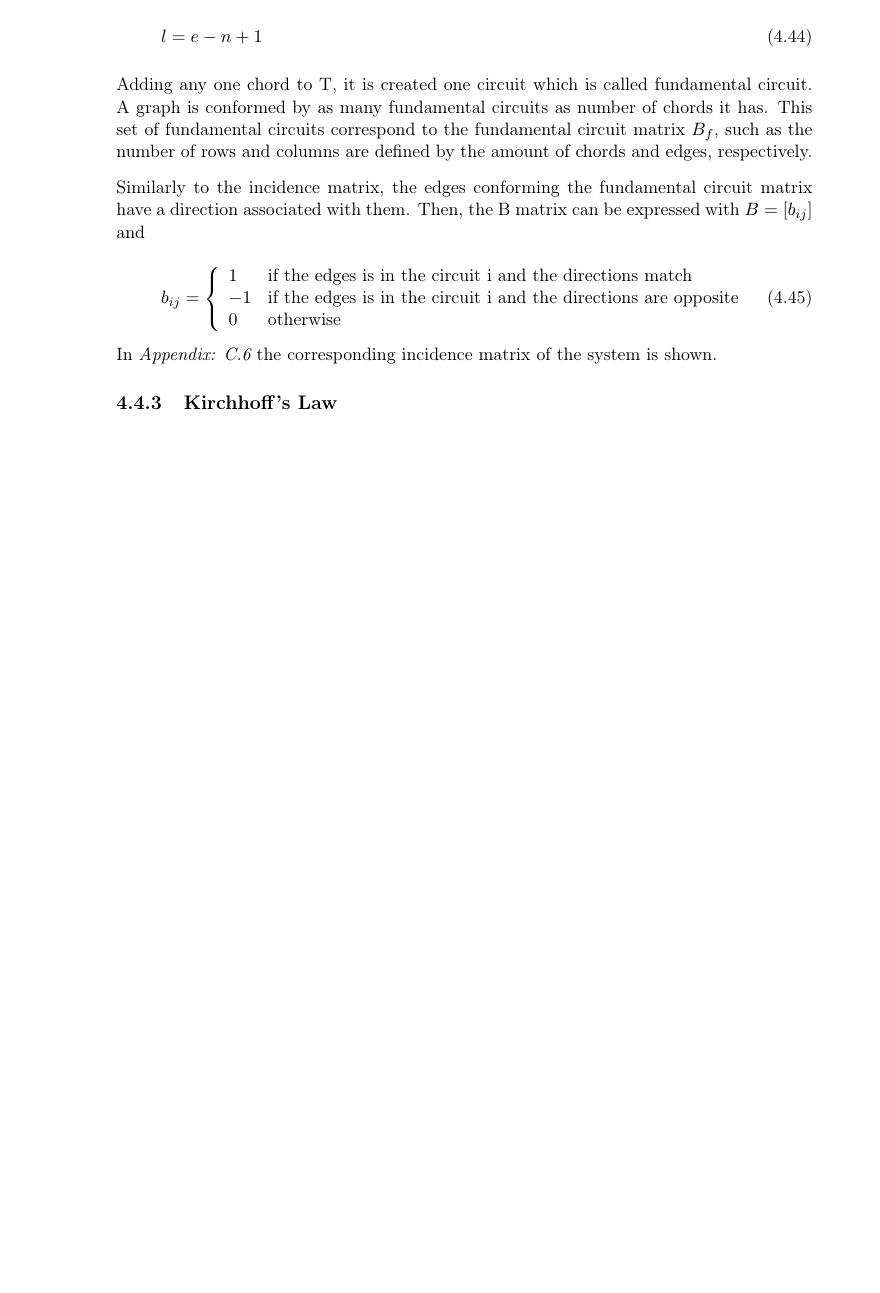
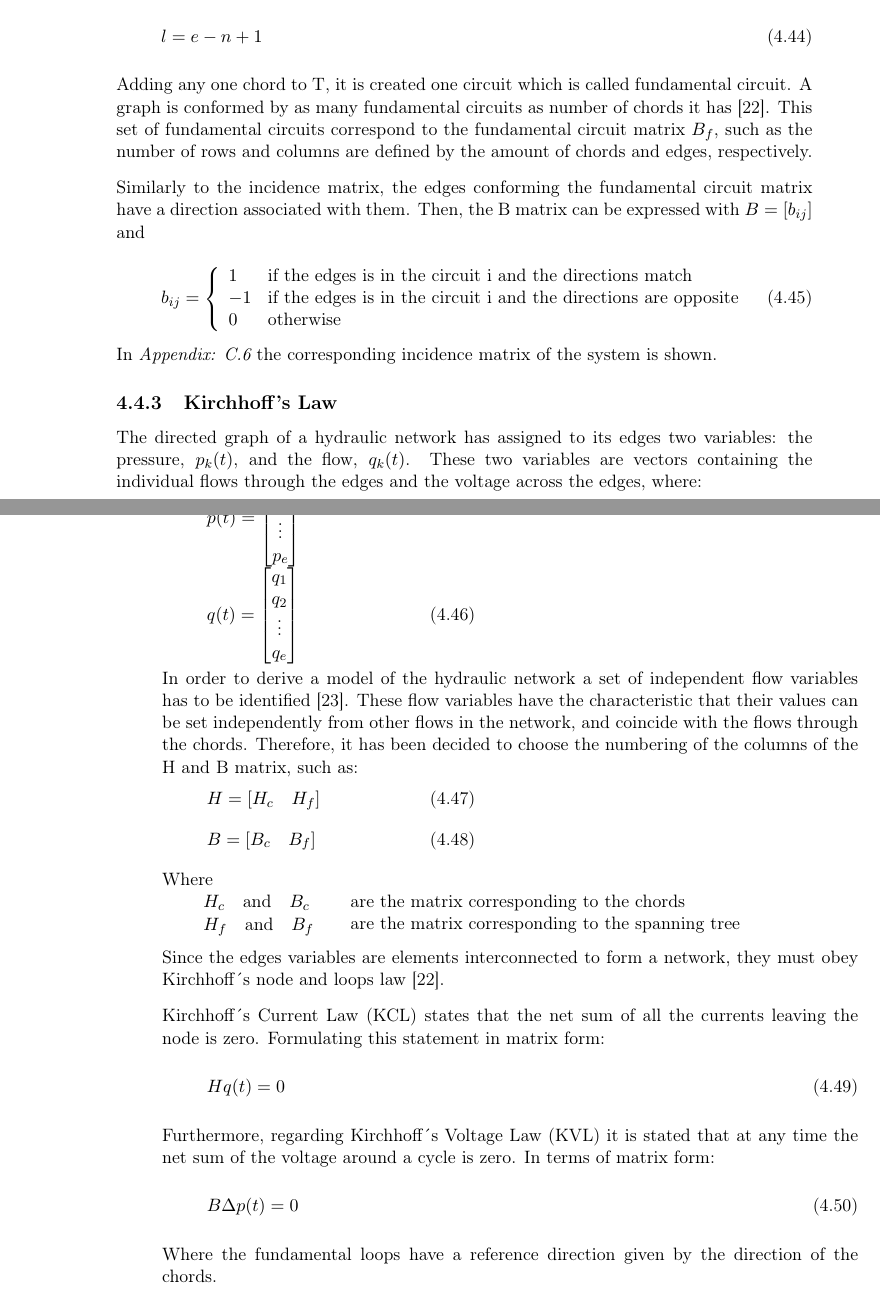
Before and after one commit to SBKrogh/WaterTank, a LaTeX thesis (Gr830.tex, which reads report/analysis/graph_theory.tex): part of page 30 of 55 before the commit and two parts of pages 30 and 31 of 55 after it, the two joined at a grey line, cut so that both start at the same text, the shorter picture padded with empty space. Compiled offline with pdfLaTeX.

Commit message:
Added Kirchhoffs Law

```diff
--- a/report/analysis/graph_theory.tex
+++ b/report/analysis/graph_theory.tex
@@ -79,3 +72,80 @@ shown.
 
 \subsection{Kirchhoff's Law}
 \label{KirchhoffSection}
+
+The directed graph of a hydraulic network has assigned to its edges two variables:
+the pressure, $p_k(t)$, and the flow, $q_k(t)$. These two variables are vectors containing the individual flows through the edges and
+the voltage across the edges, where:
+
+
+\begin{minipage}{0.45\linewidth}
+\begin{equation}
+p(t) =
+\begin{bmatrix}
+         p_1 \\
+	p_2 \\
+	\vdots \\
+	p_e \\
+\end{bmatrix}  \nonumber
+\end{equation}
+\end{minipage}
+
+\begin{minipage}{0.45\linewidth}
+ \begin{equation}
+q(t) =
+\begin{bmatrix}
+         q_1 \\
+	q_2 \\
+	\vdots \\
+	q_e \\
+\end{bmatrix}
+\end{equation}
+\end{minipage}
+
+In order to derive a model of the hydraulic network a set of independent flow variables has to be identified \cite{TowerModel}. These flow variables have the characteristic
+that their values can be set independently from other flows in the network, and coincide with the flows through the chords.
+Therefore, it has been decided to choose the numbering of the columns of the
+H and B matrix, such as:
+
+\begin{minipage}{0.45\textwidth}
+\begin{equation}
+H = [H_c \quad H_f]
+\end{equation}   \nonumber
+\end{minipage}
+
+\begin{minipage}{0.45\textwidth}
+\begin{equation}
+B = [B_c  \quad B_f]
+\end{equation}
+\end{minipage}
+
+\begin{minipage}[t]{0.20\textwidth}
+Where\\
+\hspace*{8mm} $H_c \quad \text{and} \quad B_c$ \\
+\hspace*{8mm} $H_f \quad \text{and} \quad B_f$
+\end{minipage}
+\begin{minipage}[t]{0.68\textwidth}
+\vspace*{2mm}
+\hspace*{8mm} are the matrix corresponding to the chords\\
+\hspace*{8mm} are the matrix corresponding to the spanning tree
+\end{minipage}
+
+Since the edges variables are elements interconnected to form a network,
+they must obey Kirchhoff´s node and loops law \cite{GraphModel}.
+
+Kirchhoff´s Current Law (KCL) states that the net sum of all the currents
+leaving the node is zero. Formulating this statement in matrix form:
+
+\begin{equation}
+  Hq(t) = 0
+\end{equation}
+
+Furthermore, regarding Kirchhoff´s Voltage Law (KVL) it is stated that at any time the net sum of the voltage around a cycle
+is zero. In terms of matrix form:
+
+\begin{equation}
+  B\Delta p (t) = 0
+\end{equation}
+
+Where the fundamental loops have a reference direction given by the direction of the
+chords.
```
Also changed, not shown: Setup_files/Bibliography.bib (+17 -1 lines), report/analysis/system_model.tex (+1 -1 lines), report/analysis/graph_theory.tex (13 more changed lines).
